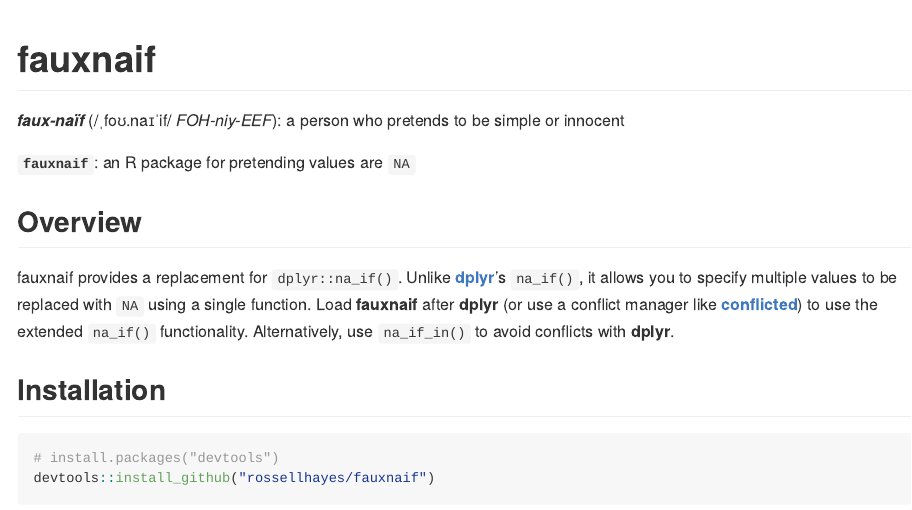
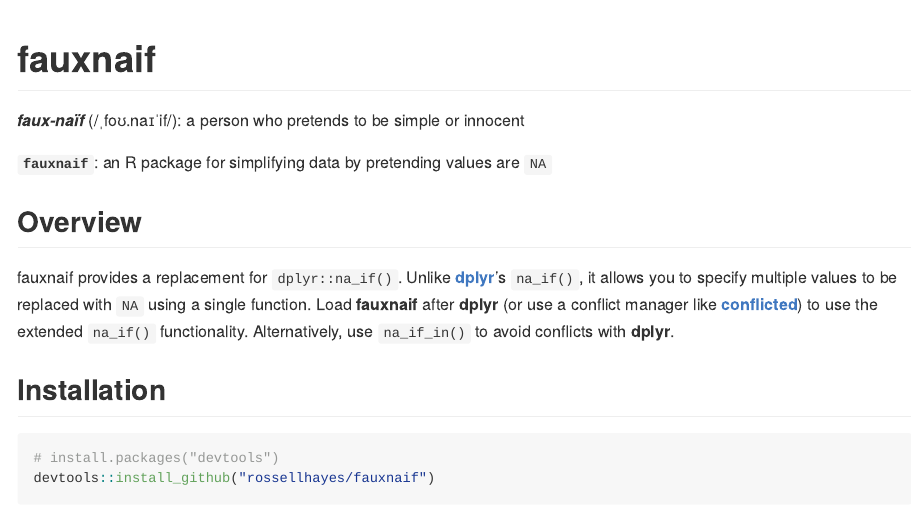
Before and after one commit to rossellhayes/fauxnaif, an R Markdown document (README.Rmd): the page in a window 1100 px wide, from its top. The pictures show the output file README.md that the author committed with the source, drawn offline in the style of GitHub; badge pictures from the web are left out.

Commit message:
Updated README

```diff
--- a/README.Rmd
+++ b/README.Rmd
@@ -18,12 +18,13 @@ options(tibble.print_min = 5, tibble.print_max = 5)
 <!-- badges: start -->
 [![Project Status: Active – The project has reached a stable, usable state and is being actively developed.](https://www.repostatus.org/badges/latest/active.svg)](https://www.repostatus.org/#active)
 [![Build Status](https://travis-ci.org/rossellhayes/fauxnaif.svg?branch=master)](https://travis-ci.org/rossellhayes/fauxnaif)
-[![AppVeyor build status](https://ci.appveyor.com/api/projects/status/github/rossellhayes/fauxnaif?branch=master&svg=true)](https://ci.appveyor.com/project/rossellhayes/fauxnaif)
+[![AppVeyor Build Status](https://ci.appveyor.com/api/projects/status/github/rossellhayes/fauxnaif?branch=master&svg=true)](https://ci.appveyor.com/project/rossellhayes/fauxnaif)
+[![GitHub License](https://img.shields.io/github/license/rossellhayes/fauxnaif?color=blueviolet)](https://github.com/rossellhayes/fauxnaif/blob/master/LICENSE)
 <!-- badges: end -->
 
-***faux-naïf*** (/ˌfoʊ.naɪˈif/ *FOH-niy-EEF*): a person who pretends to be simple or innocent
+***faux-naïf*** (/ˌfoʊ.naɪˈif/): a person who pretends to be simple or innocent
 
-**`fauxnaif`**: an R package for pretending values are `NA`
+**`fauxnaif`**: an R package for simplifying data by pretending values are `NA`
 
 ## Overview
 
```
Also changed, not shown: README.md.
